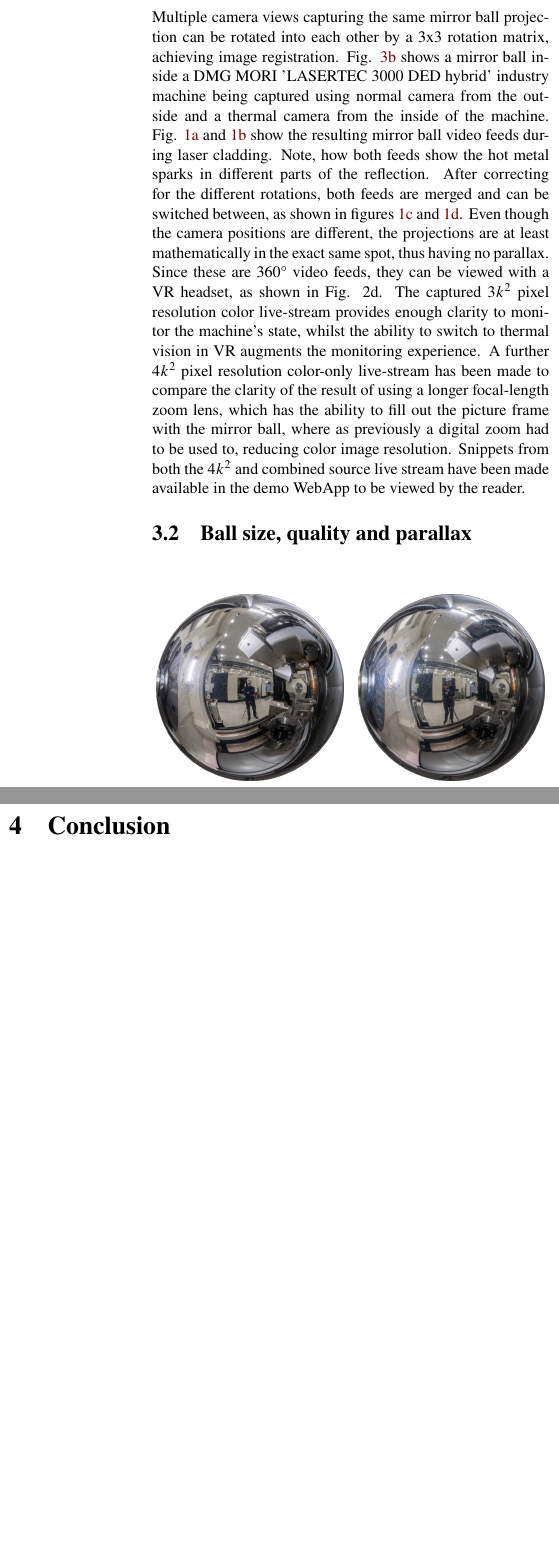
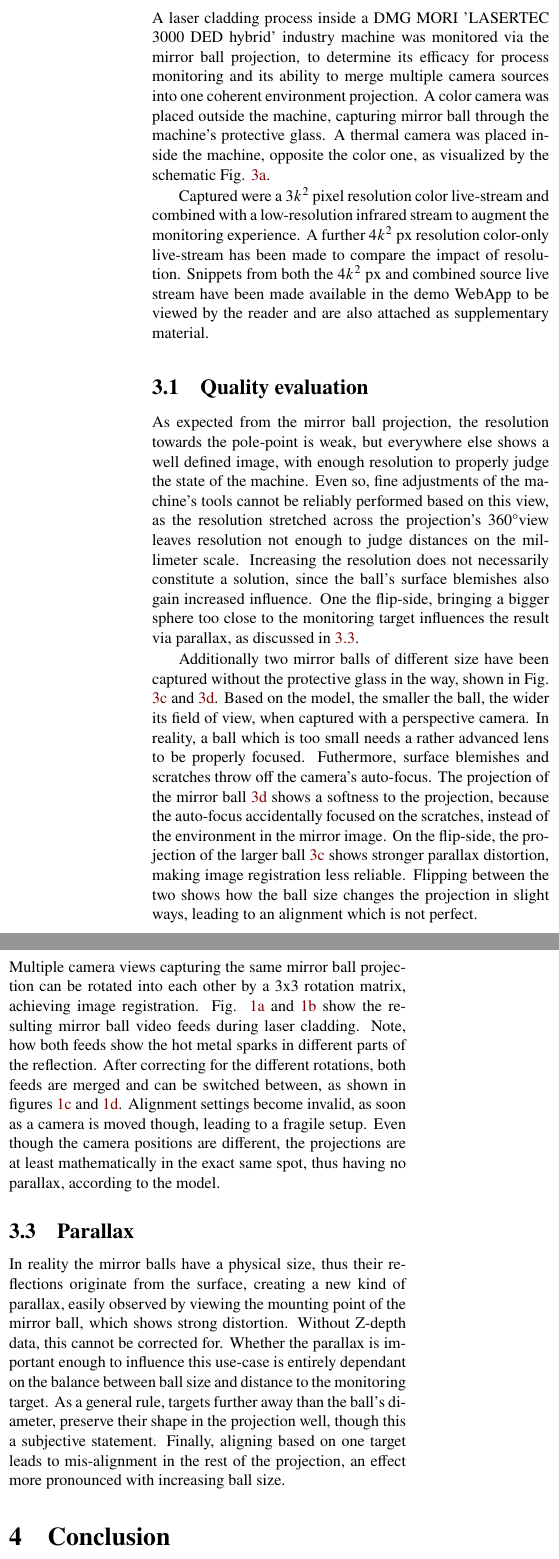
Before and after one commit to FrostKiwi/Mirrorball-Paper, a LaTeX paper (2023-Artsimovich-Hirono.tex): two parts of the columns of page 3 of 3 before the commit and two parts of the columns of page 3 of 4 after it, joined at a grey line, cut so that both start at the same text, the shorter picture padded with empty space. Compiled offline with pdfLaTeX.

Commit message:
Completed first draft

```diff
--- a/2023-Artsimovich-Hirono.tex
+++ b/2023-Artsimovich-Hirono.tex
@@ -144,14 +140,10 @@
-	Multiple camera views capturing the same mirror ball projection can be rotated into each other by a 3x3 rotation matrix, achieving image registration. Fig. \ref{fig:outside} shows a mirror ball inside a DMG MORI 'LASERTEC 3000 DED hybrid' industry machine being captured using normal camera from the outside and a thermal camera from the inside of the machine. Fig. \ref{fig:color} and \ref{fig:thermal} show the resulting mirror ball video feeds during laser cladding. Note, how both feeds show the hot metal sparks in different parts of the reflection. After correcting for the different rotations, both feeds are merged and can be switched between, as shown in figures \ref{fig:color_proj} and \ref{fig:thermal_proj}. Even though the camera positions are different, the projections are at least mathematically in the exact same spot, thus having no parallax. Since these are 360° video feeds, they can be viewed with a VR headset, as shown in Fig. 2d. The captured $3k^2$ pixel resolution color live-stream provides enough clarity to monitor the machine's state, whilst the ability to switch to thermal vision in VR augments the monitoring experience. A further $4k^2$ pixel resolution color-only live-stream has been made to compare the clarity of the result of using a longer focal-length zoom lens, which has the ability to fill out the picture frame with the mirror ball, where as previously a digital zoom had to be used to, reducing color image resolution. Snippets from both the $4k^2$ and combined source live stream have been made available in the demo WebApp to be viewed by the reader.
-
-	\subsection{Ball size, quality and parallax}
-	\begin{figure}[H]
+		\hfill
 		\subfloat[Chrome steel ball, \diameter 100mm]{
-			\includegraphics[width=0.47\linewidth]{img/ball_10cm.png}
+			\includegraphics[height=0.23\linewidth]{img/ball_10cm.png}
 			\label{fig:100mm}
 		}
 		\hfill
 		\subfloat[Stainless steel ball, \diameter 50mm]{
-			\includegraphics[width=0.47\linewidth]{img/ball_5cm.png}
+			\includegraphics[height=0.23\linewidth]{img/ball_5cm.png}
 			\label{fig:50mm}
 		}
-	\end{figure}
@@ -158,9 +155,24 @@
+	A laser cladding process inside a DMG MORI 'LASERTEC 3000 DED hybrid' industry machine was monitored via the mirror ball projection, to determine its efficacy for process monitoring and its ability to merge multiple camera sources into one coherent environment projection. A color camera was placed outside the machine, capturing mirror ball through the machine's protective glass. A thermal camera was placed inside the machine, opposite the color one, as visualized by the schematic Fig. \ref{fig:setup}.
+
+	Captured were a $3k^2$ pixel resolution color live-stream and combined with a low-resolution infrared stream to augment the monitoring experience. A further $4k^2$ px resolution color-only live-stream has been made to compare the impact of resolution. Snippets from both the $4k^2$ px and combined source live stream have been made available in the demo WebApp to be viewed by the reader and are also attached as supplementary material.
+
+	\subsection{Quality evaluation}
+	As expected from the mirror ball projection, the resolution towards the pole-point is weak, but everywhere else shows a well defined image, with enough resolution to properly judge the state of the machine. Even so, fine adjustments of the machine's tools cannot be reliably performed based on this view, as the resolution stretched across the projection's 360\degree  view leaves resolution not enough to judge distances on the millimeter scale. Increasing the resolution does not necessarily constitute a solution, since the ball's surface blemishes also gain increased influence. One the flip-side, bringing a bigger sphere too close to the monitoring target influences the result via parallax, as discussed in \ref{parallax}.
+
+	Additionally two mirror balls of different size have been captured without the protective glass in the way, shown in Fig. \ref{fig:100mm} and \ref{fig:50mm}. Based on the model, the smaller the ball, the wider its field of view, when captured with a perspective camera. In reality, a ball which is too small needs a rather advanced lens to be properly focused. Futhermore, surface blemishes and scratches throw off the camera's auto-focus. The projection of the mirror ball \ref{fig:50mm} shows a softness to the projection, because the auto-focus accidentally focused on the scratches, instead of the environment in the  mirror image. On the flip-side, the projection of the larger ball \ref{fig:100mm} shows stronger parallax distortion, making image registration less reliable. Flipping between the two shows how the ball size changes the projection in slight ways, leading to an alignment which is not perfect.
+
+	\subsection{Multi-source registration}
+	Multiple camera views capturing the same mirror ball projection can be rotated into each other by a 3x3 rotation matrix, achieving image registration. Fig. \ref{fig:color} and \ref{fig:thermal} show the resulting mirror ball video feeds during laser cladding. Note, how both feeds show the hot metal sparks in different parts of the reflection. After correcting for the different rotations, both feeds are merged and can be switched between, as shown in figures \ref{fig:color_proj} and \ref{fig:thermal_proj}. Alignment settings become invalid, as soon as a camera is moved though, leading to a fragile setup. Even though the camera positions are different, the projections are at least mathematically in the exact same spot, thus having no parallax, according to the model.
+
+	\subsection{Parallax}\label{parallax}
+	In reality the mirror balls have a physical size, thus their reflections originate from the surface, creating a new kind of parallax, easily observed by viewing the mounting point of the mirror ball, which shows strong distortion. Without Z-depth data, this cannot be corrected for. Whether the parallax is important enough to influence this use-case is entirely dependant on the balance between ball size and distance to the monitoring target. As a general rule, targets further away than the ball's diameter, preserve their shape in the projection well, though this a subjective statement. Finally, aligning based on one target leads to mis-alignment in the rest of the projection, an effect more pronounced with increasing ball size.
 
 	\section{Conclusion}
 	This paper extended the classical mirror sphere projection term by a new distortion scalar $\sin{\left(\frac{\alpha}{4}\right)}$ and its field of view parameter $\alpha$. This parameter allows one to express the distortion numerically, that is introduced by a perspective camera, when capturing a mirror ball projection. By counteracting this distortion, a more accurate registration of multiple camera outputs was achieved, when capturing the same mirror ball projection from different viewpoints.
 
-	Monitoring a process via a mirror ball has highlighted the fragility of the setup and will not produce better quality results when compared to a wide-angle camera, installed at the spot of the mirror ball. Whether the drawbacks of the mirror ball setup can justify it's use, will depend on the difficulty of setting up a more traditional vision system. However, it can become a viable option, if a camera cannot be installed at the monitoring spot, but a mirror ball with clear line-of-sight to a camera can.
+	Monitoring a process via a mirror ball has highlighted the fragility of the setup and will not produce better quality results when compared to a wide-angle camera, installed at the spot of the mirror ball. Whether the drawbacks of the mirror ball setup can justify it's use, will depend on the difficulty of setting up a more traditional vision system. It is a viable option, but only becomes a favorable one in the niche use-case of a camera not being installable at the monitoring spot.
 
+	\pagebreak
 	\bibliography{references}
 \end{multicols}
 \end{document}
```
Also changed, not shown: img/DSC_0062.jpg (added), img/classic.jpg (added), img/dist1.png (deleted), img/dist2.png (deleted), img/distortion_ball.jpg (deleted), img/distortion_ball.png (added), img/experiment_setup.eps, img/improved.jpg (added), 2023-Artsimovich-Hirono.tex (25 more changed lines), 1 other file.
